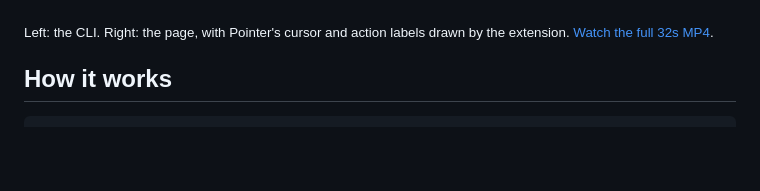
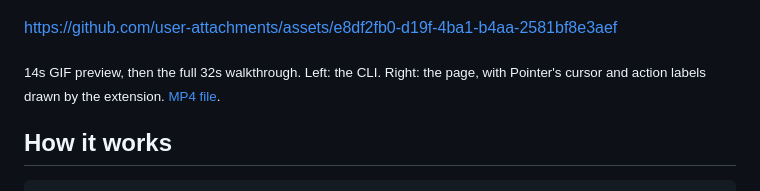
Before and after one commit to longvo2k/pointer, a Markdown page: README.md, the part around the change. Rendered like a GitHub page; blank space fills up the shorter version.

Commit message:
docs: embed playable demo video

```diff
--- a/README.md
+++ b/README.md
@@ -21,8 +21,10 @@ screen.
 
 [![An agent drives a real Chrome tab: it clicks a plan, fills an email, creates a workspace, and copies the invite link, with the pointer and action labels visible](demo/pointer-demo.gif)](demo/pointer-demo.mp4)
 
-<sub>Left: the CLI. Right: the page, with Pointer's cursor and action labels drawn by the extension.
-[Watch the full 32s MP4](demo/pointer-demo.mp4).</sub>
+https://github.com/user-attachments/assets/e8df2fb0-d19f-4ba1-b4aa-2581bf8e3aef
+
+<sub>14s GIF preview, then the full 32s walkthrough. Left: the CLI. Right: the page, with Pointer's
+cursor and action labels drawn by the extension. [MP4 file](demo/pointer-demo.mp4).</sub>
 
 ## How it works
 
```
